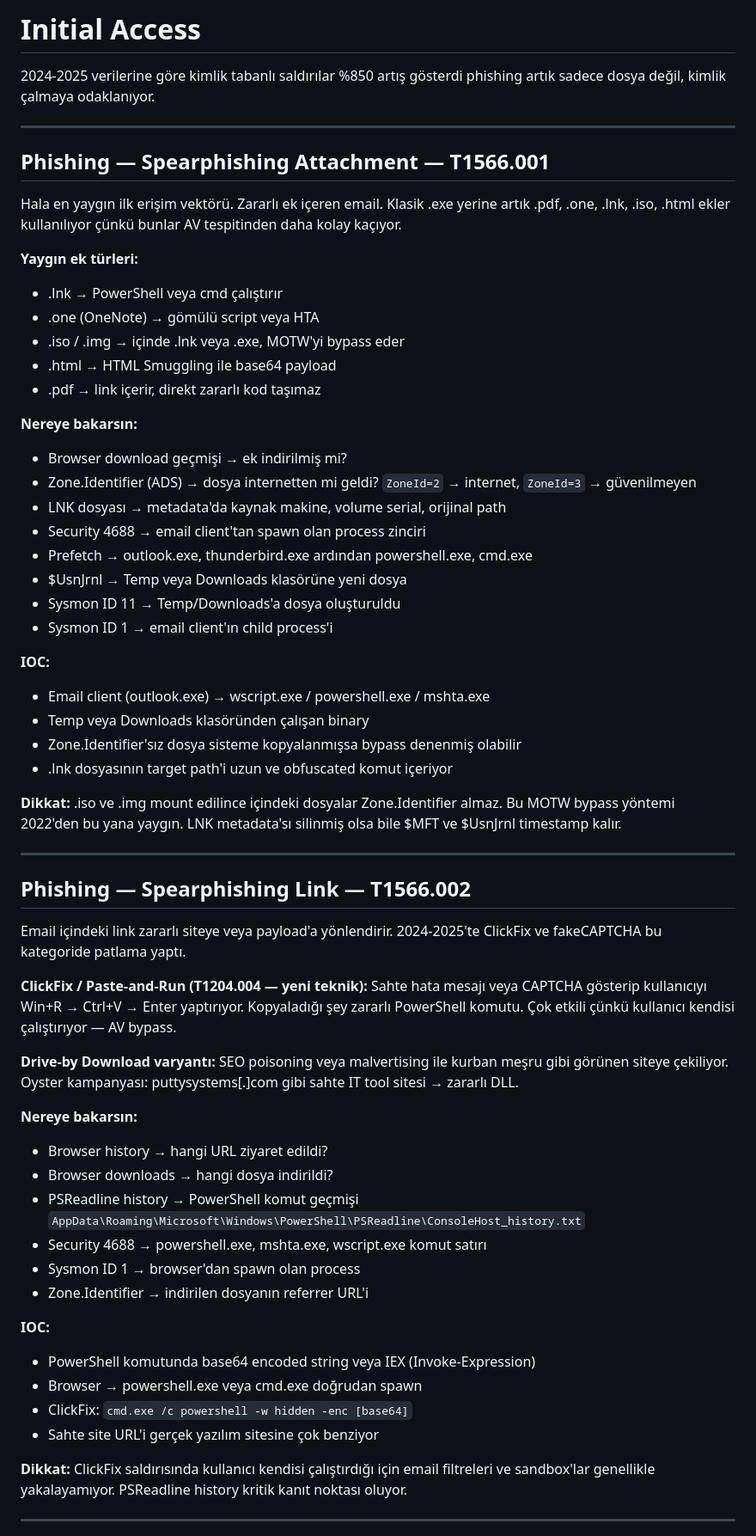
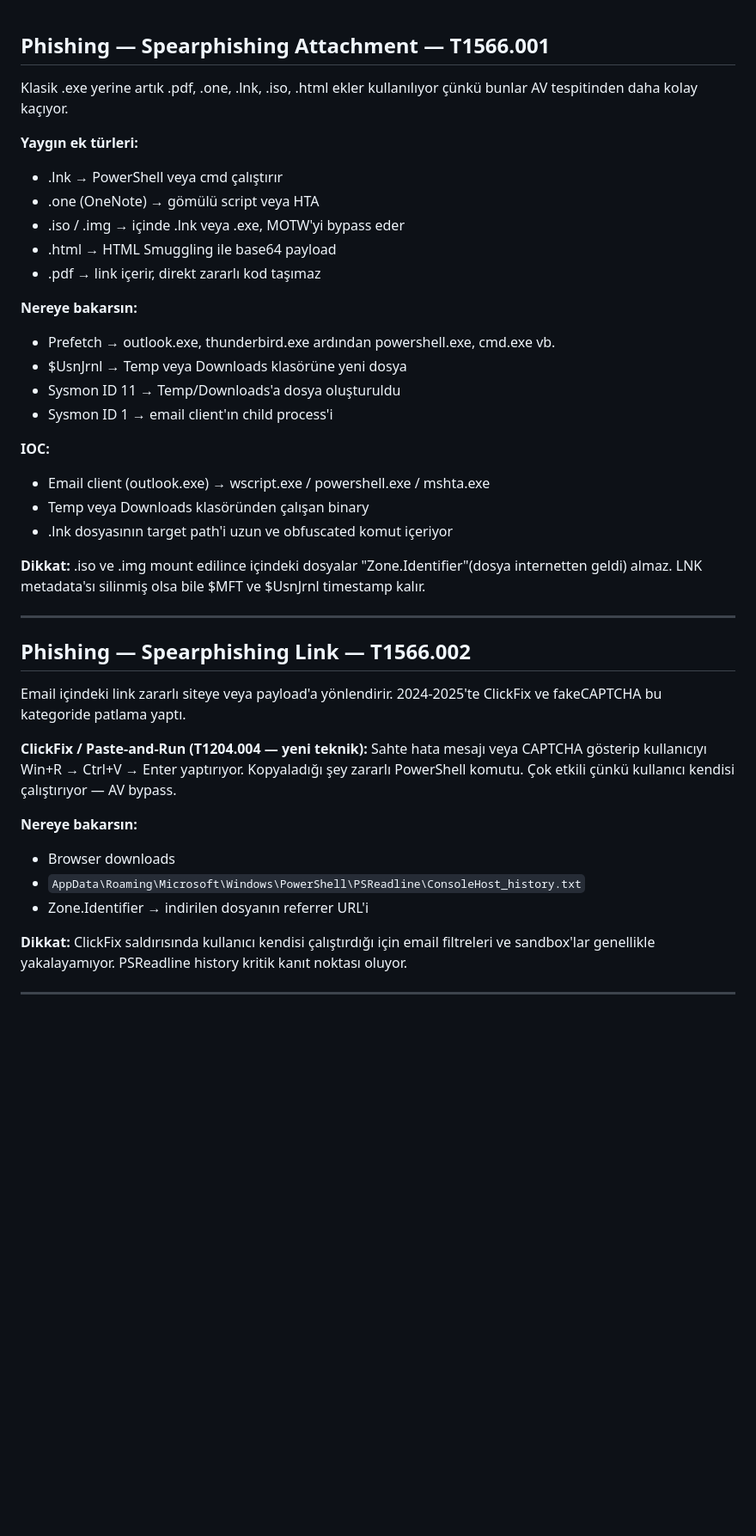
Before and after one commit to tenten901/deneme4, a Markdown page: Saldırı Zinciri/Initial Access.md, the part around one of its changes. Shown at 86% size. Drawn GitHub-style; blank space fills up the shorter version.

```diff
--- a/Saldırı Zinciri/Initial Access.md
+++ b/Saldırı Zinciri/Initial Access.md
@@ -1,13 +1,7 @@
-# Initial Access
 
-2024-2025 verilerine göre kimlik tabanlı saldırılar %850 artış gösterdi
-phishing artık sadece dosya değil, kimlik çalmaya odaklanıyor.
-
----
 
 ## Phishing — Spearphishing Attachment — T1566.001
 
-Hala en yaygın ilk erişim vektörü. Zararlı ek içeren email.
 Klasik .exe yerine artık .pdf, .one, .lnk, .iso, .html ekler kullanılıyor
 çünkü bunlar AV tespitinden daha kolay kaçıyor.
 
@@ -19,12 +13,7 @@ Klasik .exe yerine artık .pdf, .one, .lnk, .iso, .html ekler kullanılıyor
 - .pdf → link içerir, direkt zararlı kod taşımaz
 
 **Nereye bakarsın:**
-- Browser download geçmişi → ek indirilmiş mi?
-- Zone.Identifier (ADS) → dosya internetten mi geldi?
-  `ZoneId=2` → internet, `ZoneId=3` → güvenilmeyen
-- LNK dosyası → metadata'da kaynak makine, volume serial, orijinal path
-- Security 4688 → email client'tan spawn olan process zinciri
-- Prefetch → outlook.exe, thunderbird.exe ardından powershell.exe, cmd.exe
+- Prefetch → outlook.exe, thunderbird.exe ardından powershell.exe, cmd.exe vb.
 - $UsnJrnl → Temp veya Downloads klasörüne yeni dosya
 - Sysmon ID 11 → Temp/Downloads'a dosya oluşturuldu
 - Sysmon ID 1 → email client'ın child process'i
@@ -32,12 +21,10 @@ Klasik .exe yerine artık .pdf, .one, .lnk, .iso, .html ekler kullanılıyor
 **IOC:**
 - Email client (outlook.exe) → wscript.exe / powershell.exe / mshta.exe
 - Temp veya Downloads klasöründen çalışan binary
-- Zone.Identifier'sız dosya sisteme kopyalanmışsa bypass denenmiş olabilir
 - .lnk dosyasının target path'i uzun ve obfuscated komut içeriyor
 
 **Dikkat:**
-.iso ve .img mount edilince içindeki dosyalar Zone.Identifier almaz.
-Bu MOTW bypass yöntemi 2022'den bu yana yaygın.
+.iso ve .img mount edilince içindeki dosyalar "Zone.Identifier"(dosya internetten geldi) almaz.
 LNK metadata'sı silinmiş olsa bile $MFT ve $UsnJrnl timestamp kalır.
 
 ---
@@ -53,24 +40,10 @@ Win+R → Ctrl+V → Enter yaptırıyor.
 Kopyaladığı şey zararlı PowerShell komutu.
 Çok etkili çünkü kullanıcı kendisi çalıştırıyor — AV bypass.
 
-**Drive-by Download varyantı:**
-SEO poisoning veya malvertising ile kurban meşru gibi görünen siteye çekiliyor.
-Oyster kampanyası: puttysystems[.]com gibi sahte IT tool sitesi → zararlı DLL.
-
 **Nereye bakarsın:**
-- Browser history → hangi URL ziyaret edildi?
-- Browser downloads → hangi dosya indirildi?
-- PSReadline history → PowerShell komut geçmişi
-  `AppData\Roaming\Microsoft\Windows\PowerShell\PSReadline\ConsoleHost_history.txt`
-- Security 4688 → powershell.exe, mshta.exe, wscript.exe komut satırı
-- Sysmon ID 1 → browser'dan spawn olan process
+- Browser downloads
+- `AppData\Roaming\Microsoft\Windows\PowerShell\PSReadline\ConsoleHost_history.txt`
 - Zone.Identifier → indirilen dosyanın referrer URL'i
-
-**IOC:**
-- PowerShell komutunda base64 encoded string veya IEX (Invoke-Expression)
-- Browser → powershell.exe veya cmd.exe doğrudan spawn
-- ClickFix: `cmd.exe /c powershell -w hidden -enc [base64]`
-- Sahte site URL'i gerçek yazılım sitesine çok benziyor
 
 **Dikkat:**
 ClickFix saldırısında kullanıcı kendisi çalıştırdığı için
```
Also changed, not shown: other parts of Saldırı Zinciri/Initial Access.md (+2 -69 lines).
